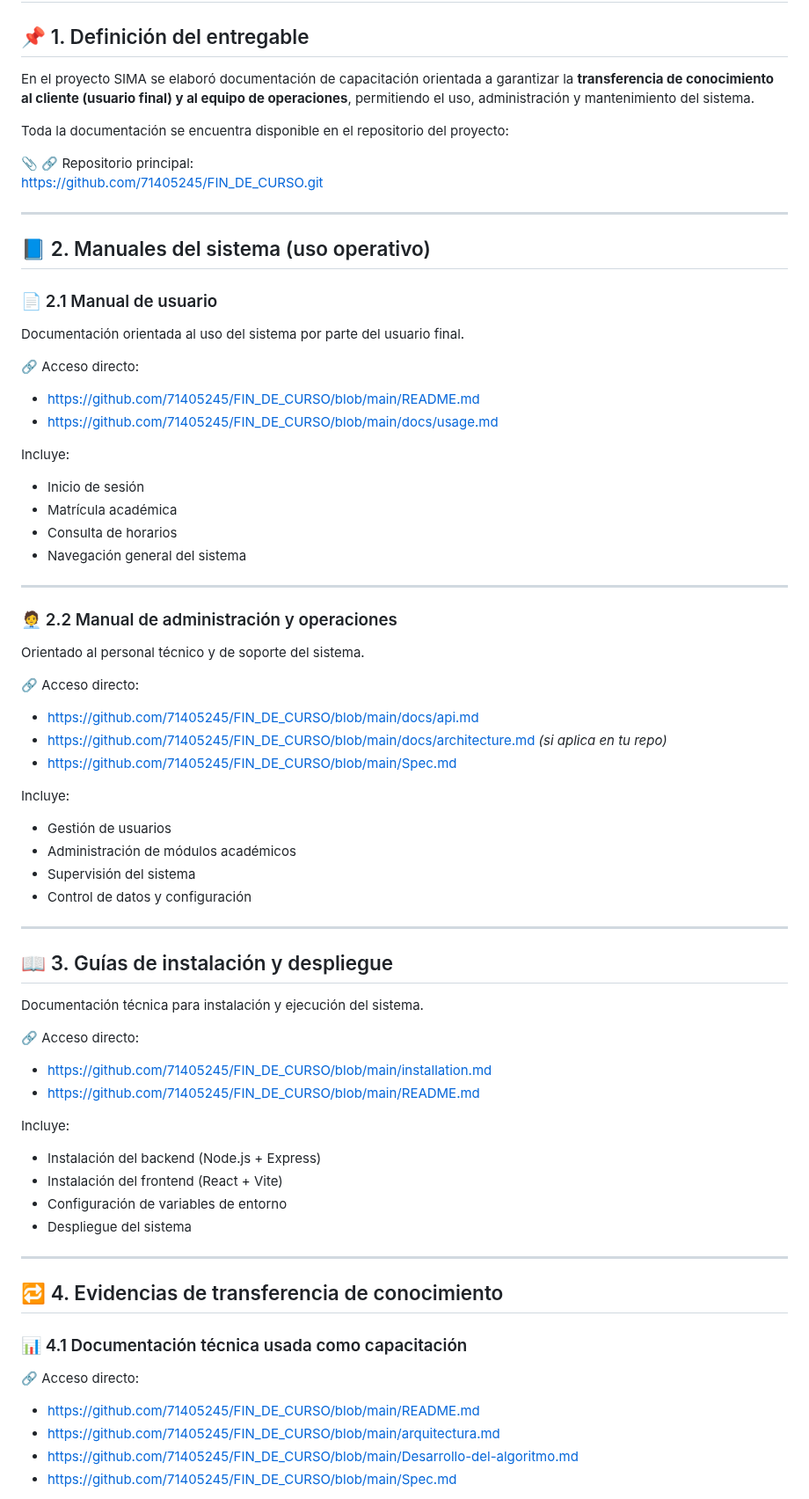
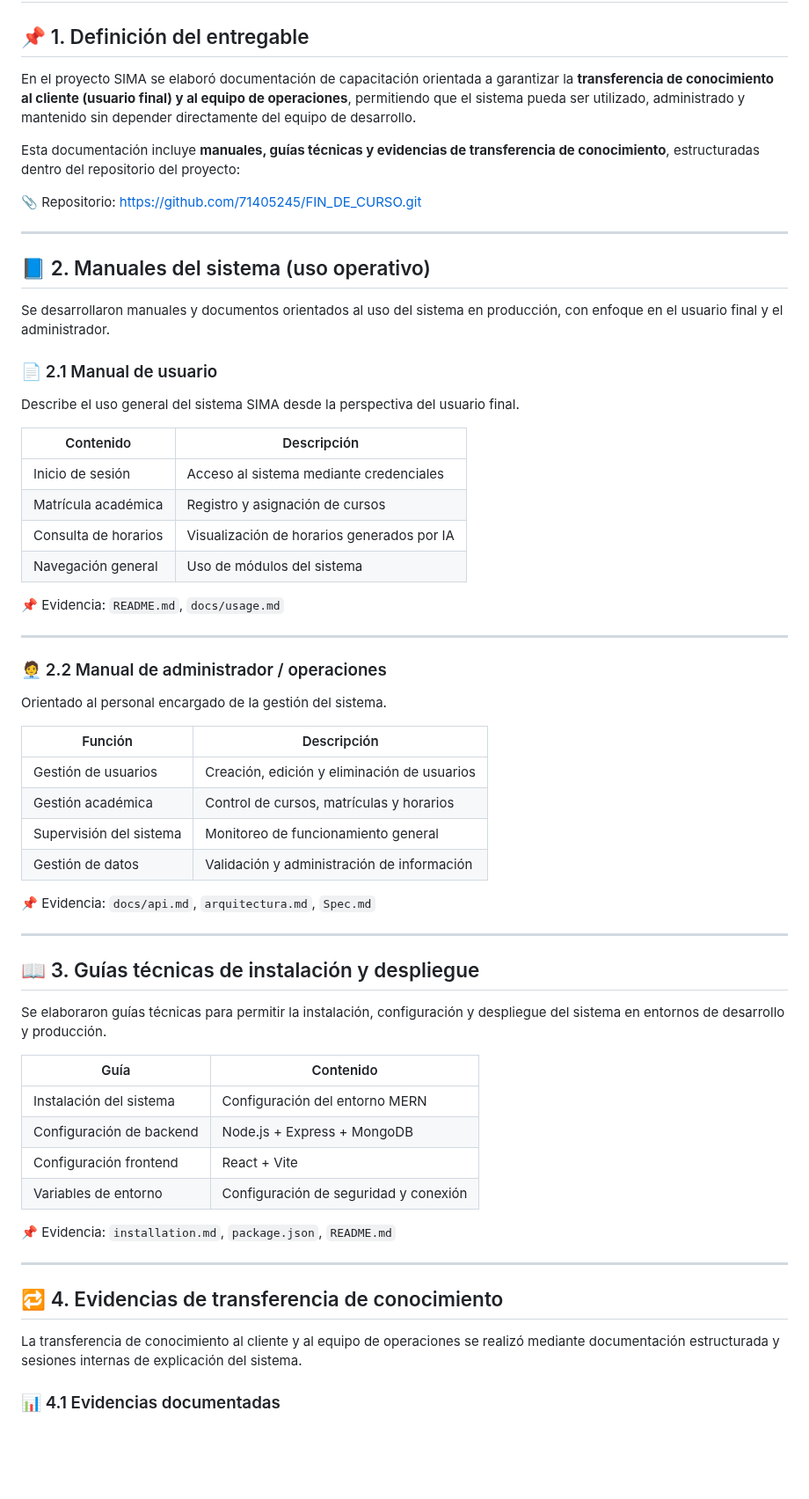
Before and after one commit to 71405245/FIN_DE_CURSO, a Markdown page: docs/Documentacion_capacitacion.md, the part around one of its changes. Shown at 88% size. GitHub-like rendering; blank space fills up the shorter version.

Commit message:
Reestructurando la capacitacion
Updated the training documentation to enhance clarity and organization, including improved descriptions and links for user manuals and installation guides.

```diff
--- a/docs/Documentacion_capacitacion.md
+++ b/docs/Documentacion_capacitacion.md
@@ -2,73 +2,66 @@
 
 ## 📌 1. Definición del entregable
 
-En el proyecto SIMA se elaboró documentación de capacitación orientada a garantizar la **transferencia de conocimiento al cliente (usuario final) y al equipo de operaciones**, permitiendo el uso, administración y mantenimiento del sistema.
+En el proyecto SIMA se elaboró documentación de capacitación orientada a garantizar la **transferencia de conocimiento al cliente (usuario final) y al equipo de operaciones**, permitiendo que el sistema pueda ser utilizado, administrado y mantenido sin depender directamente del equipo de desarrollo.
 
-Toda la documentación se encuentra disponible en el repositorio del proyecto:
+Esta documentación incluye **manuales, guías técnicas y evidencias de transferencia de conocimiento**, estructuradas dentro del repositorio del proyecto:
 
-📎 🔗 Repositorio principal:
-https://github.com/71405245/FIN_DE_CURSO.git
+📎 Repositorio: https://github.com/71405245/FIN_DE_CURSO.git
 
 ---
 
 ## 📘 2. Manuales del sistema (uso operativo)
 
+Se desarrollaron manuales y documentos orientados al uso del sistema en producción, con enfoque en el usuario final y el administrador.
+
 ### 📄 2.1 Manual de usuario
 
-Documentación orientada al uso del sistema por parte del usuario final.
+Describe el uso general del sistema SIMA desde la perspectiva del usuario final.
 
-🔗 Acceso directo:
-- https://github.com/71405245/FIN_DE_CURSO/blob/main/README.md
-- https://github.com/71405245/FIN_DE_CURSO/blob/main/docs/usage.md
+| Contenido | Descripción |
+|---|---|
+| Inicio de sesión | Acceso al sistema mediante credenciales |
+| Matrícula académica | Registro y asignación de cursos |
+| Consulta de horarios | Visualización de horarios generados por IA |
+| Navegación general | Uso de módulos del sistema |
 
-Incluye:
-- Inicio de sesión
-- Matrícula académica
-- Consulta de horarios
-- Navegación general del sistema
+📌 Evidencia: `README.md`, `docs/usage.md`
 
 ---
 
-### 🧑‍💼 2.2 Manual de administración y operaciones
+### 🧑‍💼 2.2 Manual de administrador / operaciones
 
-Orientado al personal técnico y de soporte del sistema.
+Orientado al personal encargado de la gestión del sistema.
 
-🔗 Acceso directo:
-- https://github.com/71405245/FIN_DE_CURSO/blob/main/docs/api.md
-- https://github.com/71405245/FIN_DE_CURSO/blob/main/docs/architecture.md *(si aplica en tu repo)*
-- https://github.com/71405245/FIN_DE_CURSO/blob/main/Spec.md
+| Función | Descripción |
+|---|---|
+| Gestión de usuarios | Creación, edición y eliminación de usuarios |
+| Gestión académica | Control de cursos, matrículas y horarios |
+| Supervisión del sistema | Monitoreo de funcionamiento general |
+| Gestión de datos | Validación y administración de información |
 
-Incluye:
-- Gestión de usuarios
-- Administración de módulos académicos
-- Supervisión del sistema
-- Control de datos y configuración
+📌 Evidencia: `docs/api.md`, `arquitectura.md`, `Spec.md`
 
 ---
 
-## 📖 3. Guías de instalación y despliegue
+## 📖 3. Guías técnicas de instalación y despliegue
 
-Documentación técnica para instalación y ejecución del sistema.
+Se elaboraron guías técnicas para permitir la instalación, configuración y despliegue del sistema en entornos de desarrollo y producción.
 
-🔗 Acceso directo:
-- https://github.com/71405245/FIN_DE_CURSO/blob/main/installation.md
-- https://github.com/71405245/FIN_DE_CURSO/blob/main/README.md
+| Guía | Contenido |
+|---|---|
+| Instalación del sistema | Configuración del entorno MERN |
+| Configuración de backend | Node.js + Express + MongoDB |
+| Configuración frontend | React + Vite |
+| Variables de entorno | Configuración de seguridad y conexión |
 
-Incluye:
-- Instalación del backend (Node.js + Express)
-- Instalación del frontend (React + Vite)
-- Configuración de variables de entorno
-- Despliegue del sistema
+📌 Evidencia: `installation.md`, `package.json`, `README.md`
 
 ---
 
 ## 🔁 4. Evidencias de transferencia de conocimiento
 
-### 📊 4.1 Documentación técnica usada como capacitación
+La transferencia de conocimiento al cliente y al equipo de operaciones se realizó mediante documentación estructurada y sesiones internas de explicación del sistema.
 
-🔗 Acceso directo:
-- https://github.com/71405245/FIN_DE_CURSO/blob/main/README.md
-- https://github.com/71405245/FIN_DE_CURSO/blob/main/arquitectura.md
-- https://github.com/71405245/FIN_DE_CURSO/blob/main/Desarrollo-del-algoritmo.md
-- https://github.com/71405245/FIN_DE_CURSO/blob/main/Spec.md
+### 📊 4.1 Evidencias documentadas
 
```
Also changed, not shown: other parts of docs/Documentacion_capacitacion.md (+34 -13 lines).
